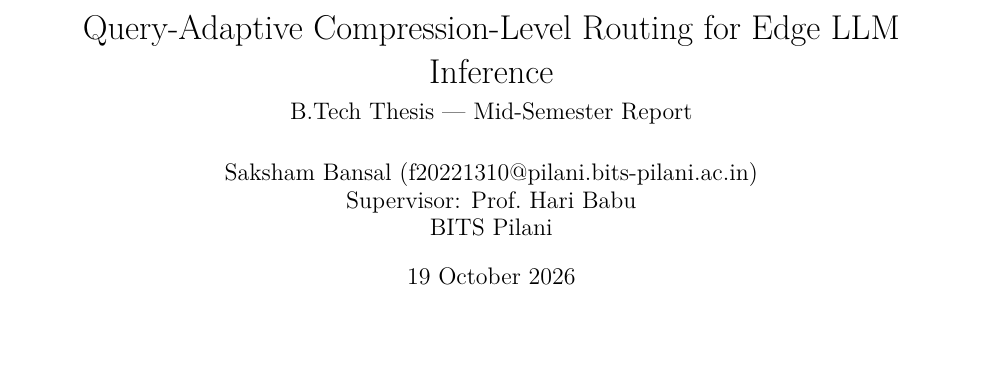
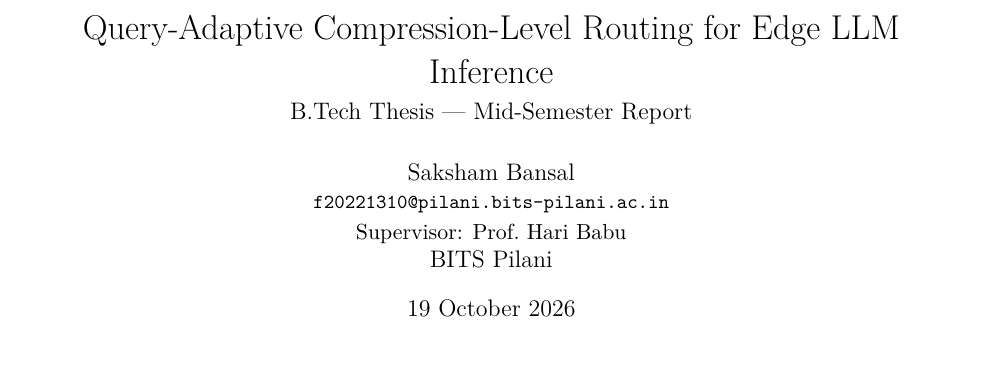
Before and after one commit to Saksham86/flap-routing, a LaTeX thesis (thesis/midsem/main.tex): part of page 1 of 10, cut so that both start at the same text. Compiled offline with pdfLaTeX.

Commit message:
Report: title-page layout
Co-Authored-By: Claude Opus 5.5 <noreply@anthropic.com>

```diff
--- a/thesis/midsem/main.tex
+++ b/thesis/midsem/main.tex
@@ -21,7 +21,7 @@
 
 \title{Query-Adaptive Compression-Level Routing for Edge LLM Inference\\[4pt]
 \large B.Tech Thesis --- Mid-Semester Report}
-\author{\AUTHOR\ (\IDNO)\\ Supervisor: \SUPERVISOR\\ BITS Pilani}
+\author{\AUTHOR\\ \small\texttt{\IDNO}\\[2pt] \normalsize Supervisor: \SUPERVISOR\\ BITS Pilani}
 \date{19 October 2026}
 
 \begin{document}
```
